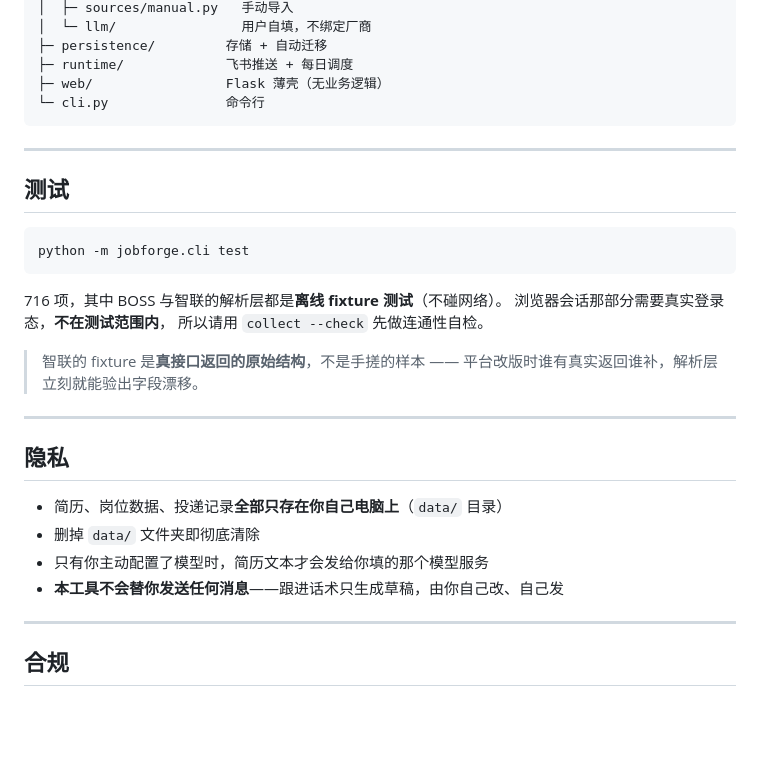
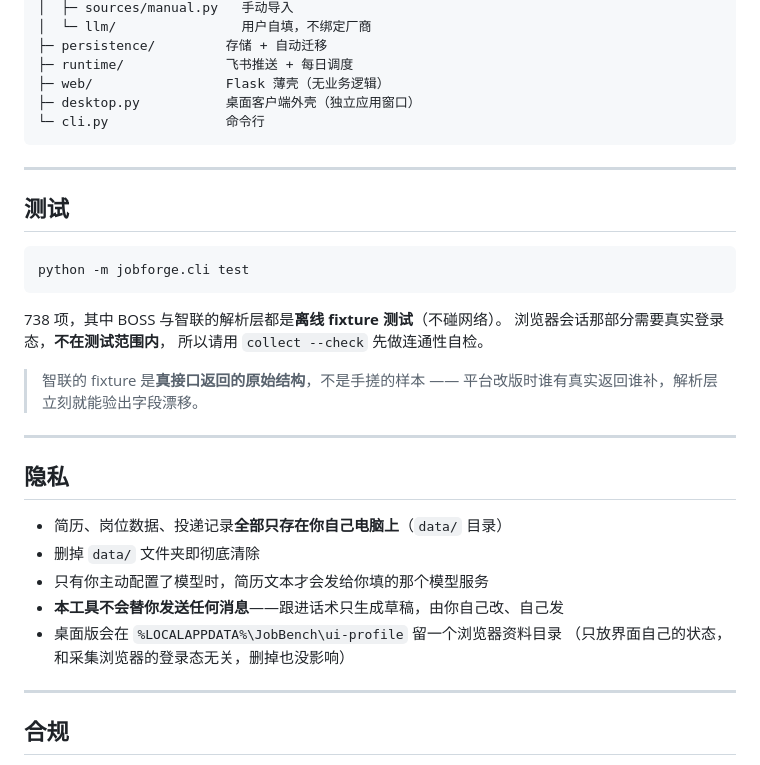
Before and after one commit to maning636/JobBench, a Markdown page: README.md, the part around the change printed below. GitHub-like rendering; blank space fills up the shorter version.

````diff
--- a/README.md
+++ b/README.md
@@ -268,6 +284,7 @@ jobforge/
 ├─ persistence/         存储 + 自动迁移
 ├─ runtime/             飞书推送 + 每日调度
 ├─ web/                 Flask 薄壳（无业务逻辑）
+├─ desktop.py           桌面客户端外壳（独立应用窗口）
 └─ cli.py               命令行
 ```
 
@@ -279,7 +296,7 @@ jobforge/
 python -m jobforge.cli test
 ```
 
-716 项，其中 BOSS 与智联的解析层都是**离线 fixture 测试**（不碰网络）。
+738 项，其中 BOSS 与智联的解析层都是**离线 fixture 测试**（不碰网络）。
 浏览器会话那部分需要真实登录态，**不在测试范围内**，
 所以请用 `collect --check` 先做连通性自检。
 
@@ -294,6 +311,8 @@ python -m jobforge.cli test
 - 删掉 `data/` 文件夹即彻底清除
 - 只有你主动配置了模型时，简历文本才会发给你填的那个模型服务
 - **本工具不会替你发送任何消息**——跟进话术只生成草稿，由你自己改、自己发
+- 桌面版会在 `%LOCALAPPDATA%\JobBench\ui-profile` 留一个浏览器资料目录
+  （只放界面自己的状态，和采集浏览器的登录态无关，删掉也没影响）
 
 ---
 
````
Also changed, not shown: other parts of README.md (+22 -4 lines), CHANGELOG.md (+87 -0 lines), docs/screenshot-desktop.png (added), 9 other files.
